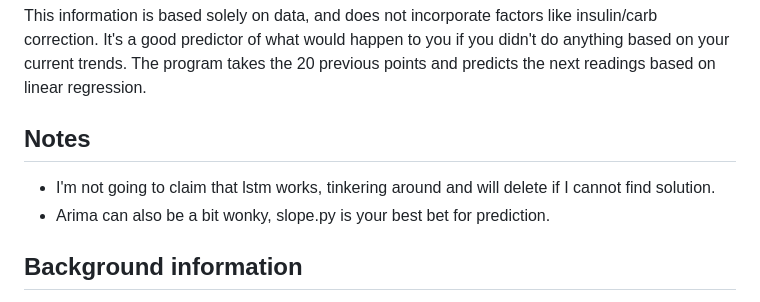
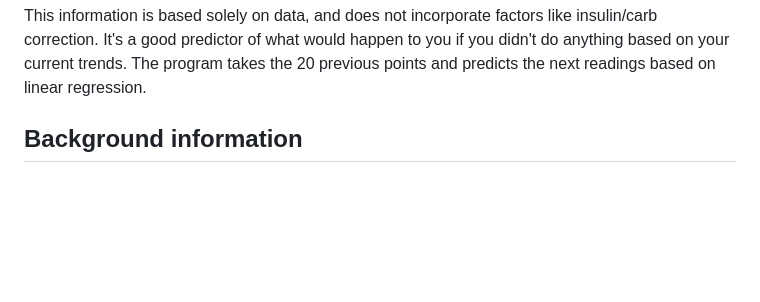
Before and after one commit to EricSpencer00/Dexcom-Statistics, a Markdown page: README.md, the part around the change. GitHub-like rendering; blank space fills up the shorter version.

````diff
--- a/README.md
+++ b/README.md
@@ -98,11 +98,6 @@ Predicting future glucose levels...
 ```
 This information is based solely on data, and does not incorporate factors like insulin/carb correction. It's a good predictor of what would happen to you if you didn't do anything based on your current trends. The program takes the 20 previous points and predicts the next readings based on linear regression.
 
-
-## Notes
-* I'm not going to claim that lstm works, tinkering around and will delete if I cannot find solution.
-* Arima can also be a bit wonky, slope.py is your best bet for prediction.
-
 ## Background information
 
 Being a Type 1 Diabetic, a CGM is necessary for my day to day life.
````
